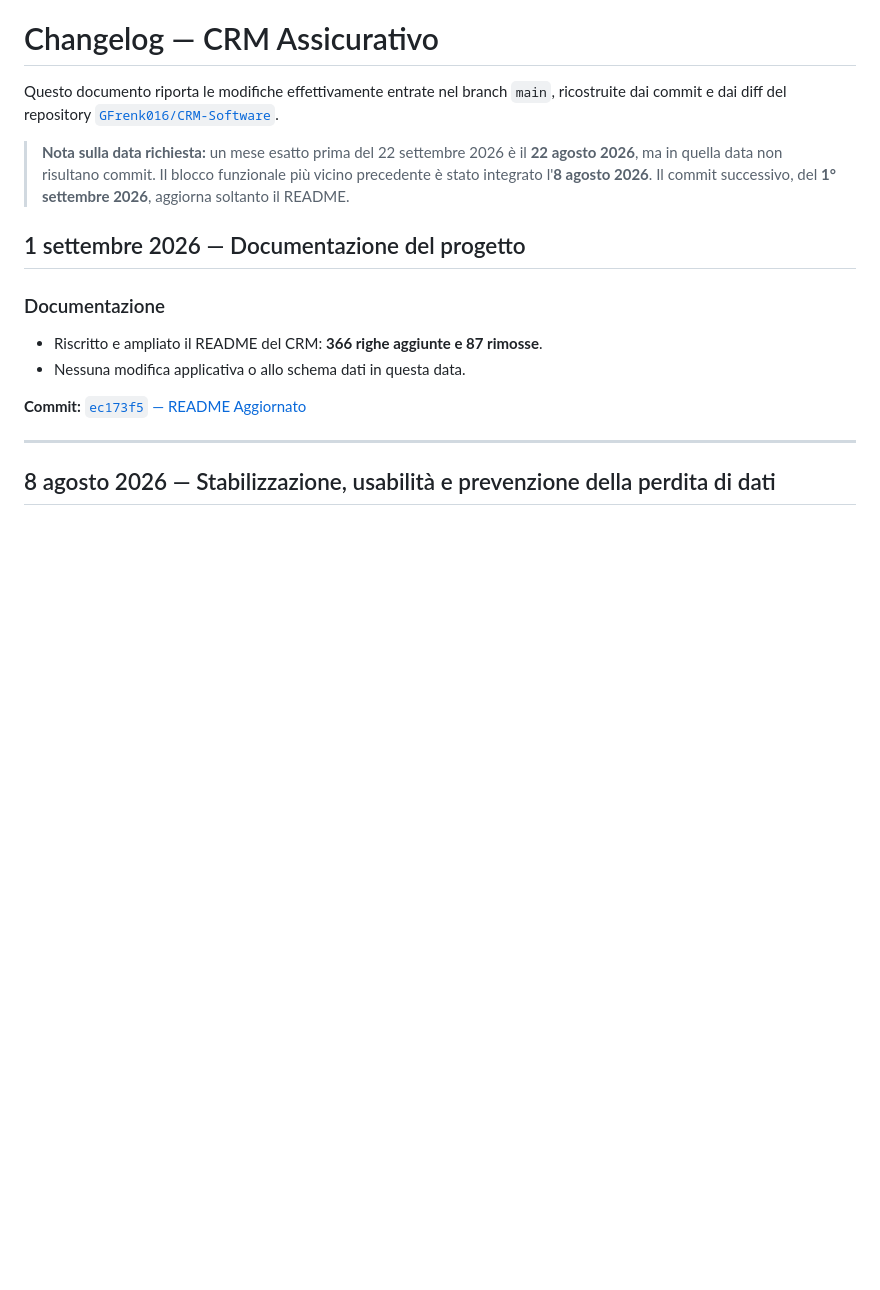
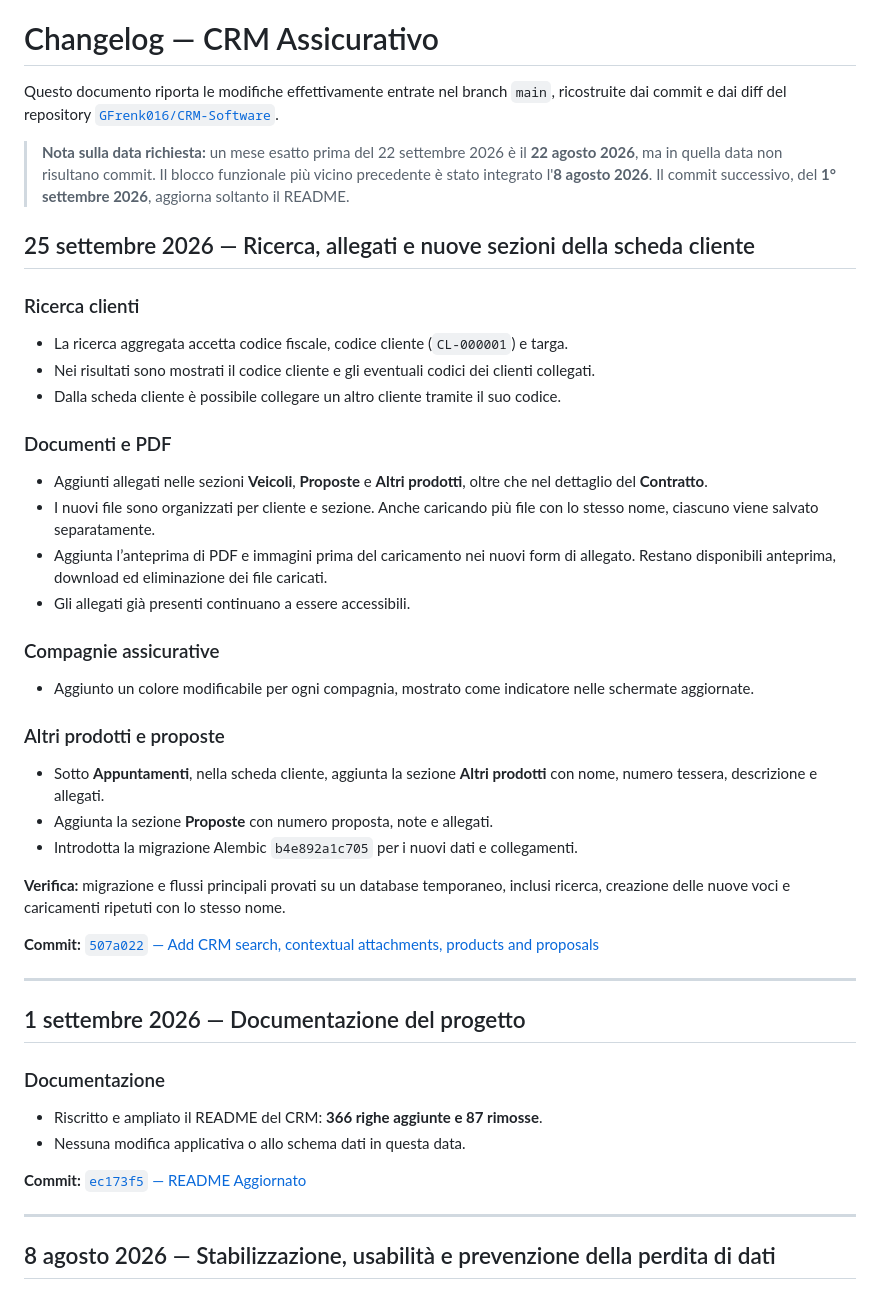
Before and after one commit to GFrenk016/CRM-Software, a Markdown page: CHANGELOG.md, the part around the change. Rendered like a GitHub page; blank space fills up the shorter version.

Commit message:
changelog update

```diff
--- a/CHANGELOG.md
+++ b/CHANGELOG.md
@@ -3,6 +3,37 @@
 Questo documento riporta le modifiche effettivamente entrate nel branch `main`, ricostruite dai commit e dai diff del repository [`GFrenk016/CRM-Software`](https://github.com/GFrenk016/CRM-Software).
 
 > **Nota sulla data richiesta:** un mese esatto prima del 22 settembre 2026 è il **22 agosto 2026**, ma in quella data non risultano commit. Il blocco funzionale più vicino precedente è stato integrato l'**8 agosto 2026**. Il commit successivo, del **1° settembre 2026**, aggiorna soltanto il README.
+
+## 25 settembre 2026 — Ricerca, allegati e nuove sezioni della scheda cliente
+
+### Ricerca clienti
+
+- La ricerca aggregata accetta codice fiscale, codice cliente (`CL-000001`) e targa.
+- Nei risultati sono mostrati il codice cliente e gli eventuali codici dei clienti collegati.
+- Dalla scheda cliente è possibile collegare un altro cliente tramite il suo codice.
+
+### Documenti e PDF
+
+- Aggiunti allegati nelle sezioni **Veicoli**, **Proposte** e **Altri prodotti**, oltre che nel dettaglio del **Contratto**.
+- I nuovi file sono organizzati per cliente e sezione. Anche caricando più file con lo stesso nome, ciascuno viene salvato separatamente.
+- Aggiunta l’anteprima di PDF e immagini prima del caricamento nei nuovi form di allegato. Restano disponibili anteprima, download ed eliminazione dei file caricati.
+- Gli allegati già presenti continuano a essere accessibili.
+
+### Compagnie assicurative
+
+- Aggiunto un colore modificabile per ogni compagnia, mostrato come indicatore nelle schermate aggiornate.
+
+### Altri prodotti e proposte
+
+- Sotto **Appuntamenti**, nella scheda cliente, aggiunta la sezione **Altri prodotti** con nome, numero tessera, descrizione e allegati.
+- Aggiunta la sezione **Proposte** con numero proposta, note e allegati.
+- Introdotta la migrazione Alembic `b4e892a1c705` per i nuovi dati e collegamenti.
+
+**Verifica:** migrazione e flussi principali provati su un database temporaneo, inclusi ricerca, creazione delle nuove voci e caricamenti ripetuti con lo stesso nome.
+
+**Commit:** [`507a022` — Add CRM search, contextual attachments, products and proposals](https://github.com/GFrenk016/CRM-Software/commit/507a0227a3d4ea833e222cca4922ce9ce6c3458f)
+
+---
 
 ## 1 settembre 2026 — Documentazione del progetto
 
```
